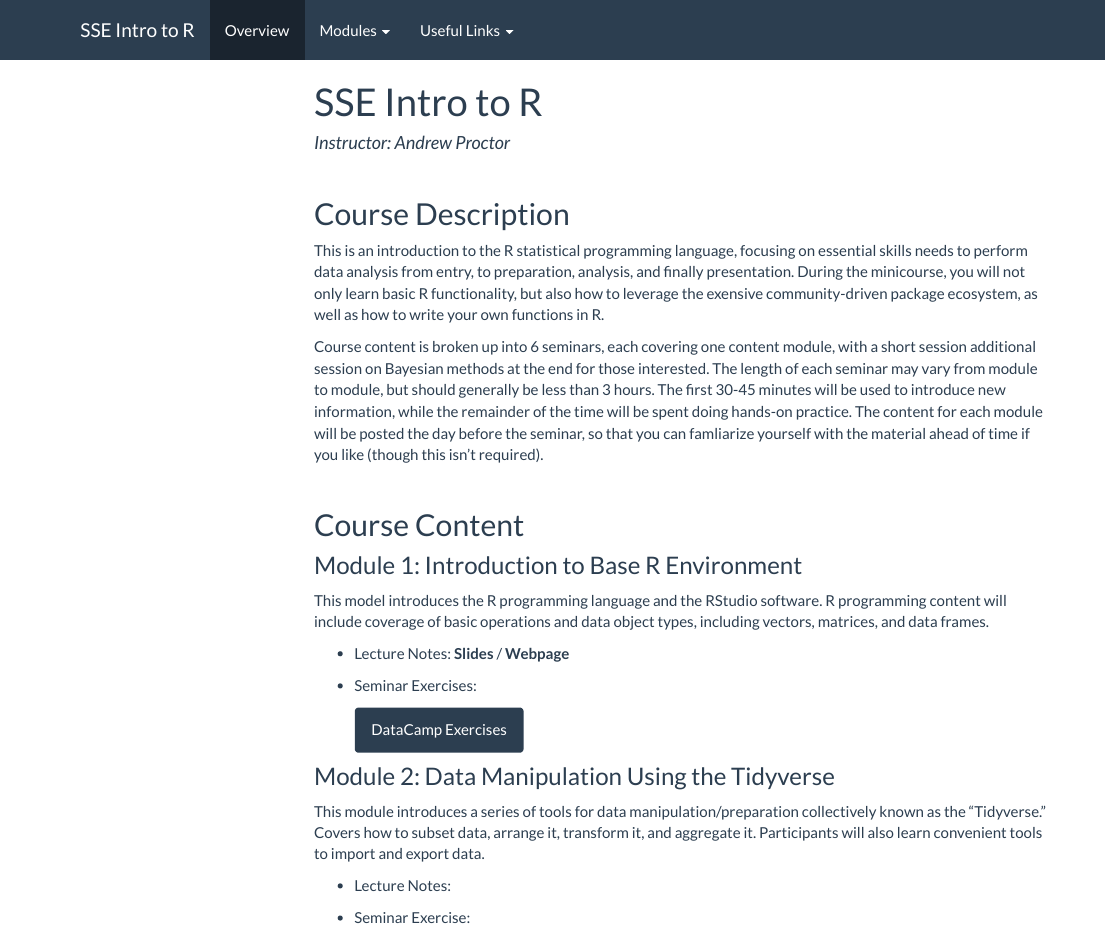
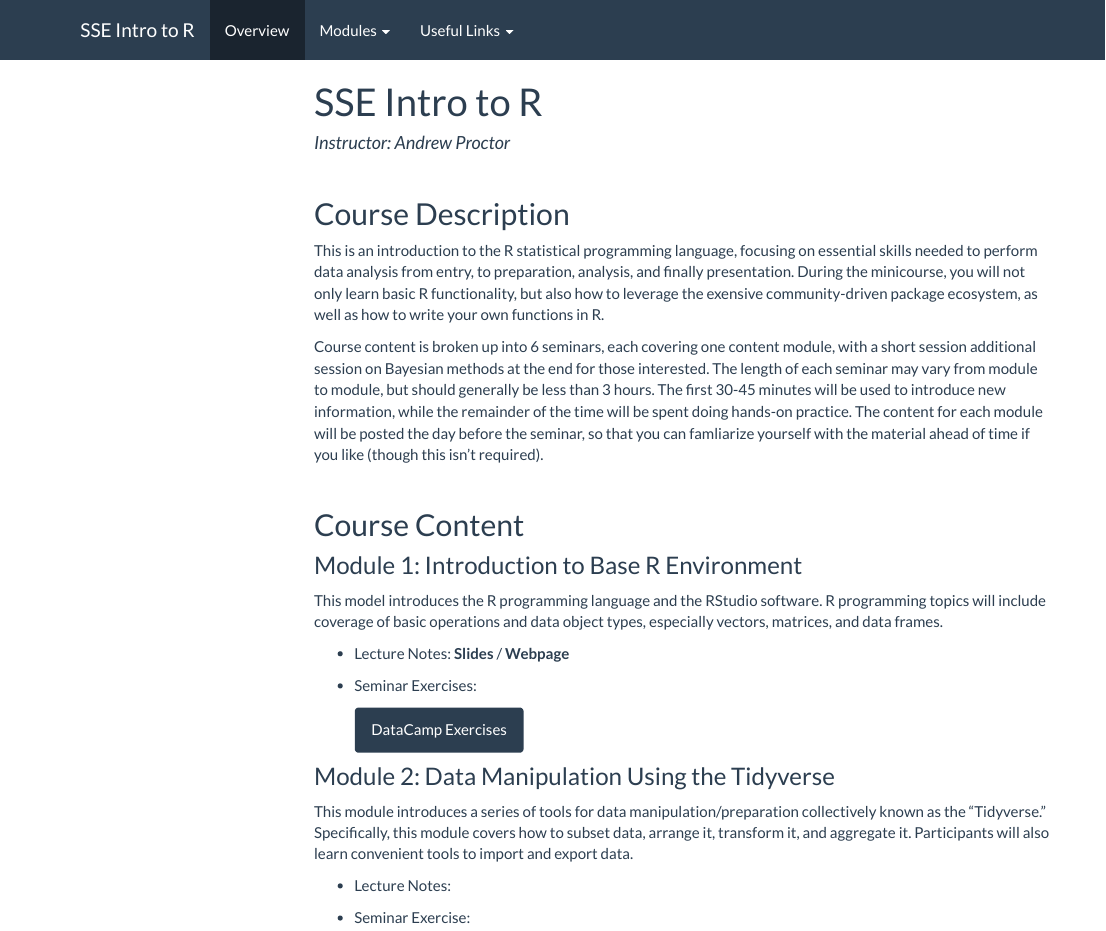
Before and after one commit to Dr-Dong/rcourse, an R Markdown document (index.Rmd): the page in a window 1100 px wide, from its top. The pictures show the output file index.html that the author committed with the source, opened offline; library style sheets and scripts come from the installed R packages; menus at the side of the page are left out.

Commit message:
Slight edits to language

```diff
--- a/index.Rmd
+++ b/index.Rmd
@@ -21,7 +21,7 @@ htmltools::tagList(rmarkdown::html_dependency_font_awesome())
 ## Course Description
 
 This is an introduction to the R statistical programming language, focusing on
-essential skills needs to perform data analysis from entry, to preparation, analysis,
+essential skills needed to perform data analysis from entry, to preparation, analysis,
 and finally presentation.  During the minicourse, you will not only learn basic
 R functionality, but also how to leverage the exensive community-driven package
 ecosystem, as well as how to write your own functions in R.
@@ -42,8 +42,8 @@ so that you can famliarize yourself with the material ahead of time if you like
 ### Module 1:  Introduction to Base R Environment
 
 This model introduces the R programming language and the RStudio software.  R
-programming content will include coverage of basic operations
-and data object types, including vectors, matrices, and data frames.
+programming topics will include coverage of basic operations
+and data object types, especially vectors, matrices, and data frames.
 
 - Lecture Notes: **Slides** / **Webpage**
 
@@ -55,9 +55,9 @@ and data object types, including vectors, matrices, and data frames.
 ### Module 2:  Data Manipulation Using the Tidyverse
 
 This module introduces a series of tools for data manipulation/preparation
-collectively known as the "Tidyverse."  Covers how to subset data, arrange it,
-transform it, and aggregate it.  Participants will also learn convenient tools to
-import and export data.
+collectively known as the "Tidyverse."  Specifically, this module covers how to
+subset data, arrange it, transform it, and aggregate it.  Participants will also
+learn convenient tools to import and export data.
 
   - Lecture Notes:
 
```
Also changed, not shown: index.html.
